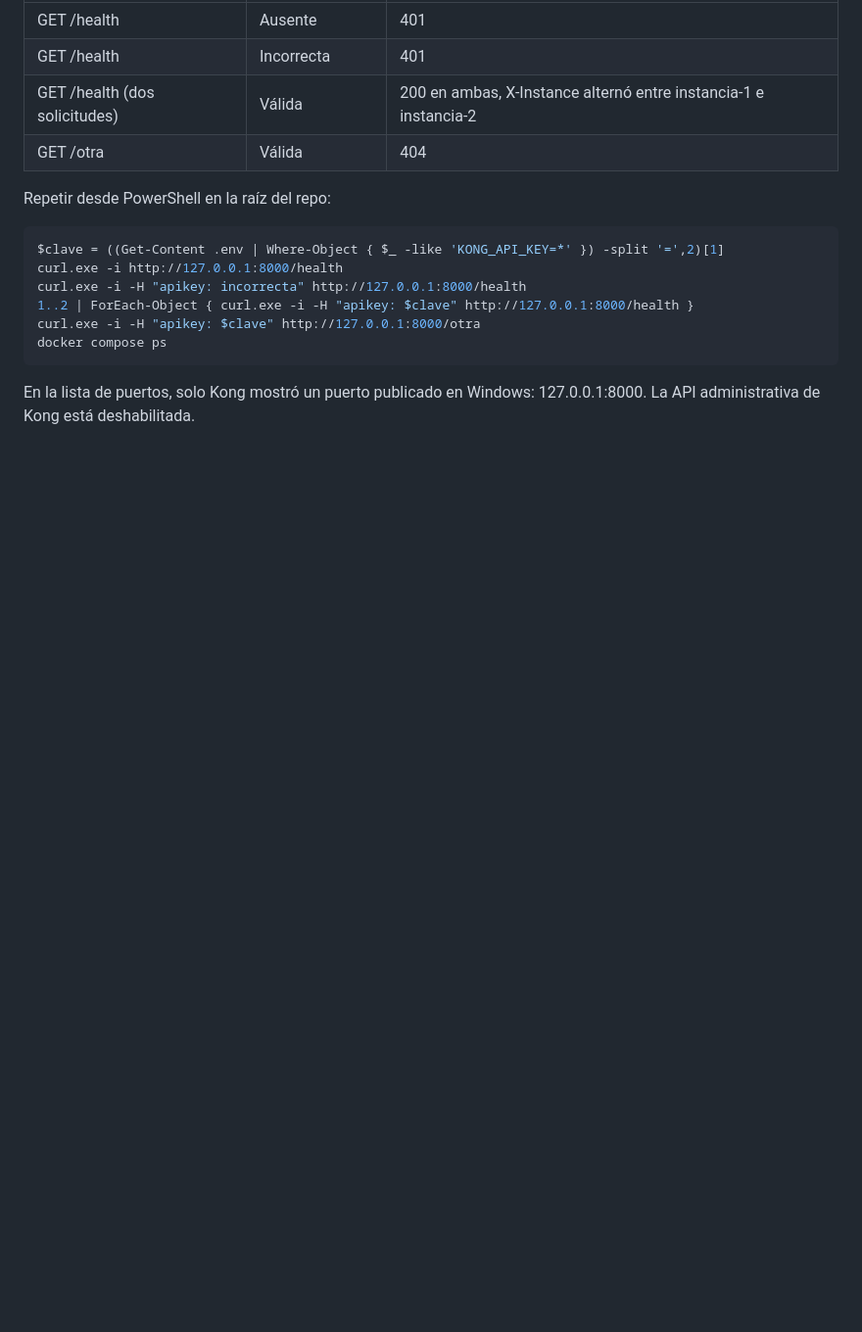
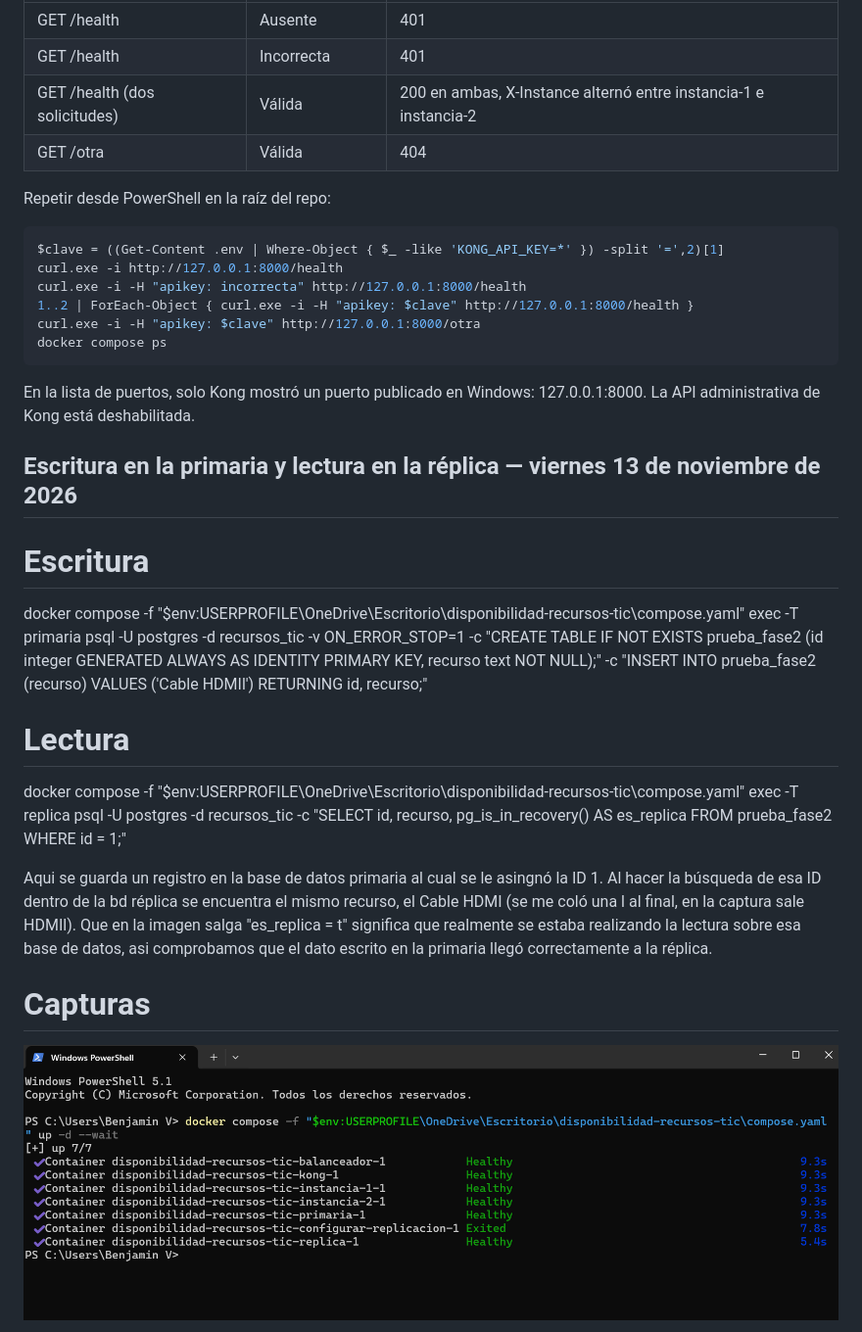
Before and after one commit to Benjamin123-siu/disponibilidad-recursos-tic, a Markdown page: docs/fase2/EVIDENCIAS.md, the part around one of its changes. Shown at 98% size. Rendered like a GitHub page; pictures changed too: docs/fase2/evidencias viernes 13/Levantamiento arq. docker compose.png (added); blank space fills up the shorter version.

````diff
--- a/docs/fase2/EVIDENCIAS.md
+++ b/docs/fase2/EVIDENCIAS.md
@@ -74,3 +74,18 @@ docker compose ps
 ```
 
 En la lista de puertos, solo Kong mostró un puerto publicado en Windows: 127.0.0.1:8000. La API administrativa de Kong está deshabilitada.
+
+## Escritura en la primaria y lectura en la réplica — viernes 13 de noviembre de 2026
+
+# Escritura
+docker compose -f "$env:USERPROFILE\OneDrive\Escritorio\disponibilidad-recursos-tic\compose.yaml" exec -T primaria psql -U postgres -d recursos_tic -v ON_ERROR_STOP=1 -c "CREATE TABLE IF NOT EXISTS prueba_fase2 (id integer GENERATED ALWAYS AS IDENTITY PRIMARY KEY, recurso text NOT NULL);" -c "INSERT INTO prueba_fase2 (recurso) VALUES ('Cable HDMIl') RETURNING id, recurso;"
+
+# Lectura
+docker compose -f "$env:USERPROFILE\OneDrive\Escritorio\disponibilidad-recursos-tic\compose.yaml" exec -T replica psql -U postgres -d recursos_tic -c "SELECT id, recurso, pg_is_in_recovery() AS es_replica FROM prueba_fase2 WHERE id = 1;"
+
+Aqui se guarda un registro en la base de datos primaria al cual se le asingnó la ID 1. Al hacer la búsqueda de esa ID dentro de la bd réplica se encuentra el mismo recurso, el Cable HDMI (se me coló una l al final, en la captura sale HDMIl). Que en la imagen salga "es_replica = t" significa que realmente se estaba realizando la lectura sobre esa base de datos, asi comprobamos que el dato escrito en la primaria llegó correctamente a la réplica.
+
+# Capturas
+
+![Levantamiento de Arquitectura con Docker Compose](<evidencias viernes 13/Levantamiento arq. docker compose.png>)
+
````
Also changed, not shown: other parts of docs/fase2/EVIDENCIAS.md (+3 -0 lines), BITACORA.md (+7 -0 lines), README.md (+61 -13 lines), docs/fase2/evidencias viernes 13/Escritura de datos en bd primaria.png (added), docs/fase2/evidencias viernes 13/Lectura de datos en bd replica.png (added).
